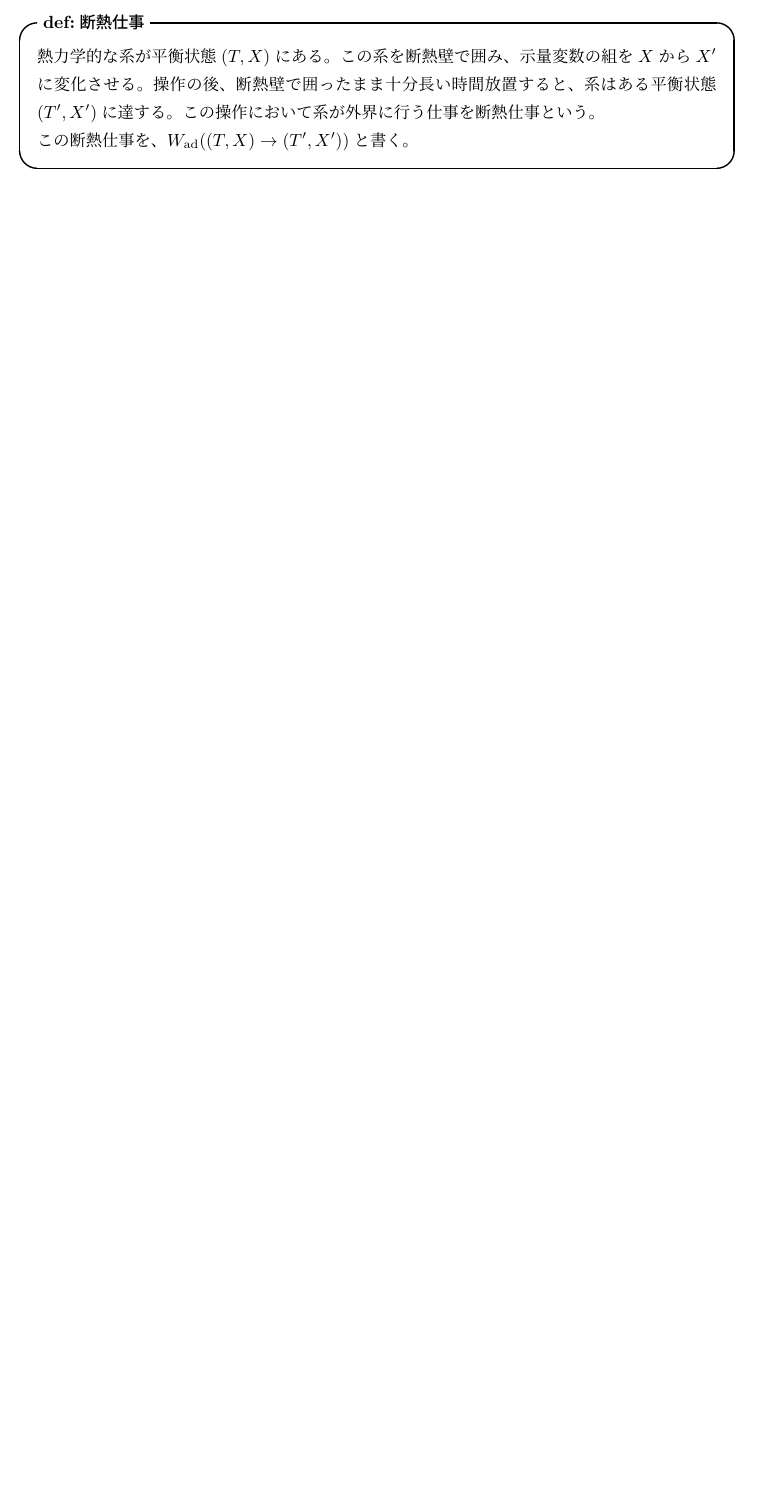
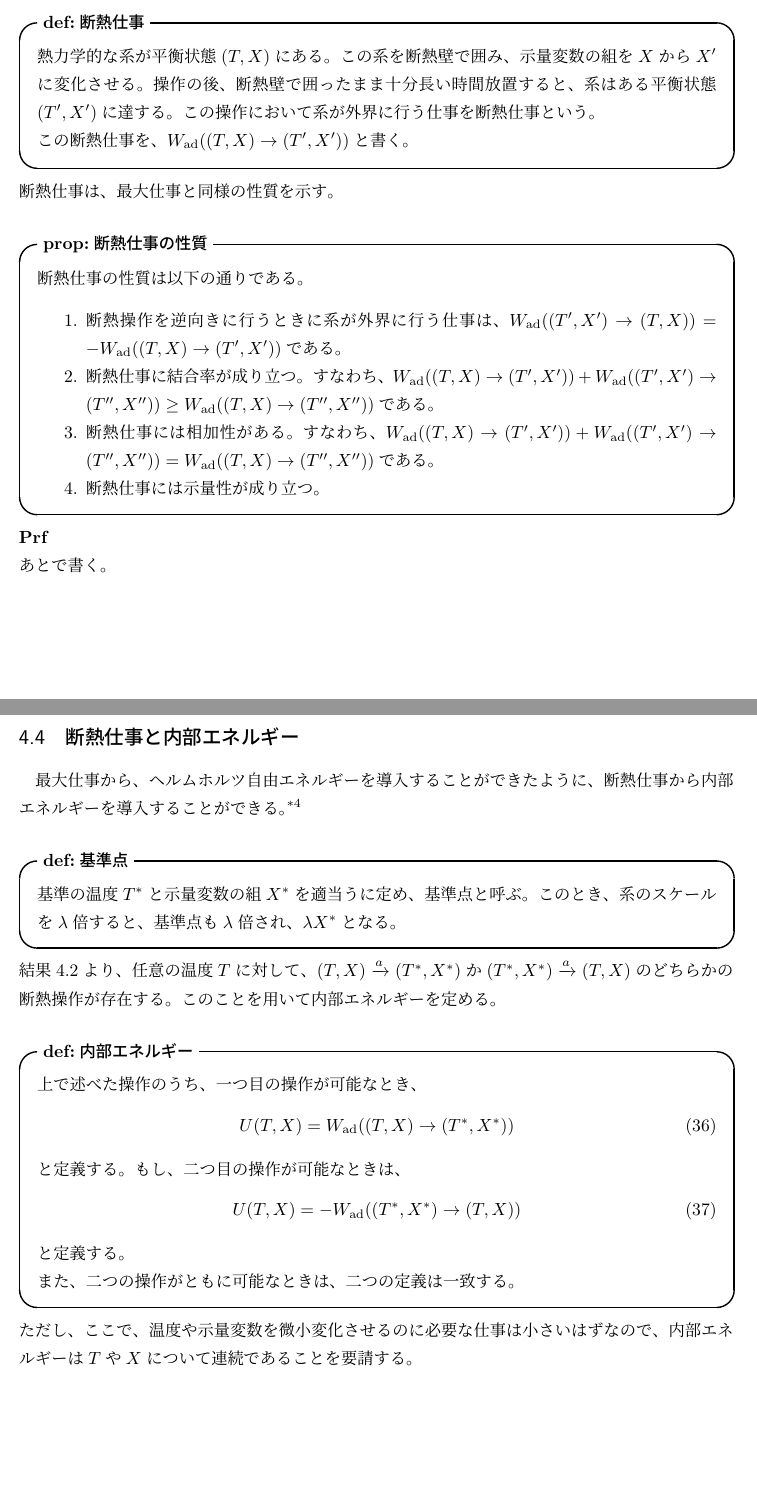
Before and after one commit to gamiphys/note, a LaTeX document (TasakiThermodynamics/TasakiNote.tex): part of page 10 of 10 before the commit and two parts of pages 10 and 11 of 11 after it, the two joined at a grey line, cut so that both start at the same text, the shorter picture padded with empty space. Compiled offline with pLaTeX and dvipdfmx.

Commit message:
def:内部エネルギー

```diff
--- a/TasakiThermodynamics/TasakiNote.tex
+++ b/TasakiThermodynamics/TasakiNote.tex
@@ -323,6 +323,38 @@ Kelvinの原理より、
     熱力学的な系が平衡状態$(T,X)$にある。この系を断熱壁で囲み、示量変数の組を$X$から$X'$に変化させる。操作の後、断熱壁で囲ったまま十分長い時間放置すると、系はある平衡状態$(T',X')$に達する。この操作において系が外界に行う仕事を断熱仕事という。\\
     この断熱仕事を、$W_{\text{ad}}((T,X)\rightarrow (T',X'))$と書く。
 \end{itembox}
+断熱仕事は、最大仕事と同様の性質を示す。\\
+\begin{itembox}[l]{\textbf{prop:断熱仕事の性質}}
+    断熱仕事の性質は以下の通りである。
+    \begin{enumerate}
+        \item 断熱操作を逆向きに行うときに系が外界に行う仕事は、$W_{\text{ad}}((T',X')\rightarrow (T,X)) = -W_{\text{ad}}((T,X)\rightarrow (T',X'))$である。
+        \item 断熱仕事に結合率が成り立つ。すなわち、$W_{\text{ad}}((T,X)\rightarrow (T',X'))+W_{\text{ad}}((T',X')\rightarrow (T'',X'')) \geq W_{\text{ad}}((T,X)\rightarrow (T'',X''))$である。
+        \item 断熱仕事には相加性がある。すなわち、$W_{\text{ad}}((T,X)\rightarrow (T',X'))+W_{\text{ad}}((T',X')\rightarrow (T'',X'')) = W_{\text{ad}}((T,X)\rightarrow (T'',X''))$である。
+        \item 断熱仕事には示量性が成り立つ。
+    \end{enumerate}
+\end{itembox}
+\textbf{Prf}\\
+あとで書く。\\
+
+\subsection{断熱仕事と内部エネルギー}
+最大仕事から、ヘルムホルツ自由エネルギーを導入することができたように、断熱仕事から内部エネルギーを導入することができる。\footnote{ただし、最大仕事のときは、準静操作を用いて定義していたのに対し、今回は準静的とは限らない断熱操作を用いて定義するので、結果4.2の場合分けが必要になってしまう。}\\
+\begin{itembox}[l]{\textbf{def:基準点}}
+    基準の温度$T^*$と示量変数の組$X^*$を適当うに定め、基準点と呼ぶ。このとき、系のスケールを$\lambda$倍すると、基準点も$\lambda$倍され、$\lambda X^*$となる。
+\end{itembox}
+結果4.2より、任意の温度$T$に対して、$(T,X)\xrightarrow{a} (T^*,X^*)$か$(T^*,X^*)\xrightarrow{a} (T,X)$のどちらかの断熱操作が存在する。このことを用いて内部エネルギーを定める。\\
+\begin{itembox}[l]{\textbf{def:内部エネルギー}}
+上で述べた操作のうち、一つ目の操作が可能なとき、
+\begin{equation}
+    U(T,X) = W_{\text{ad}}((T,X)\rightarrow (T^*,X^*))
+\end{equation}
+と定義する。もし、二つ目の操作が可能なときは、
+\begin{equation}
+    U(T,X) = -W_{\text{ad}}((T^*,X^*)\rightarrow (T,X))
+\end{equation}
+と定義する。\\
+また、二つの操作がともに可能なときは、二つの定義は一致する。
+\end{itembox}
+ただし、ここで、温度や示量変数を微小変化させるのに必要な仕事は小さいはずなので、内部エネルギーは$T$や$X$について連続であることを要請する。\\
 
 
 
```
Also changed, not shown: TasakiThermodynamics/TasakiNote.pdf, 5 other files.
